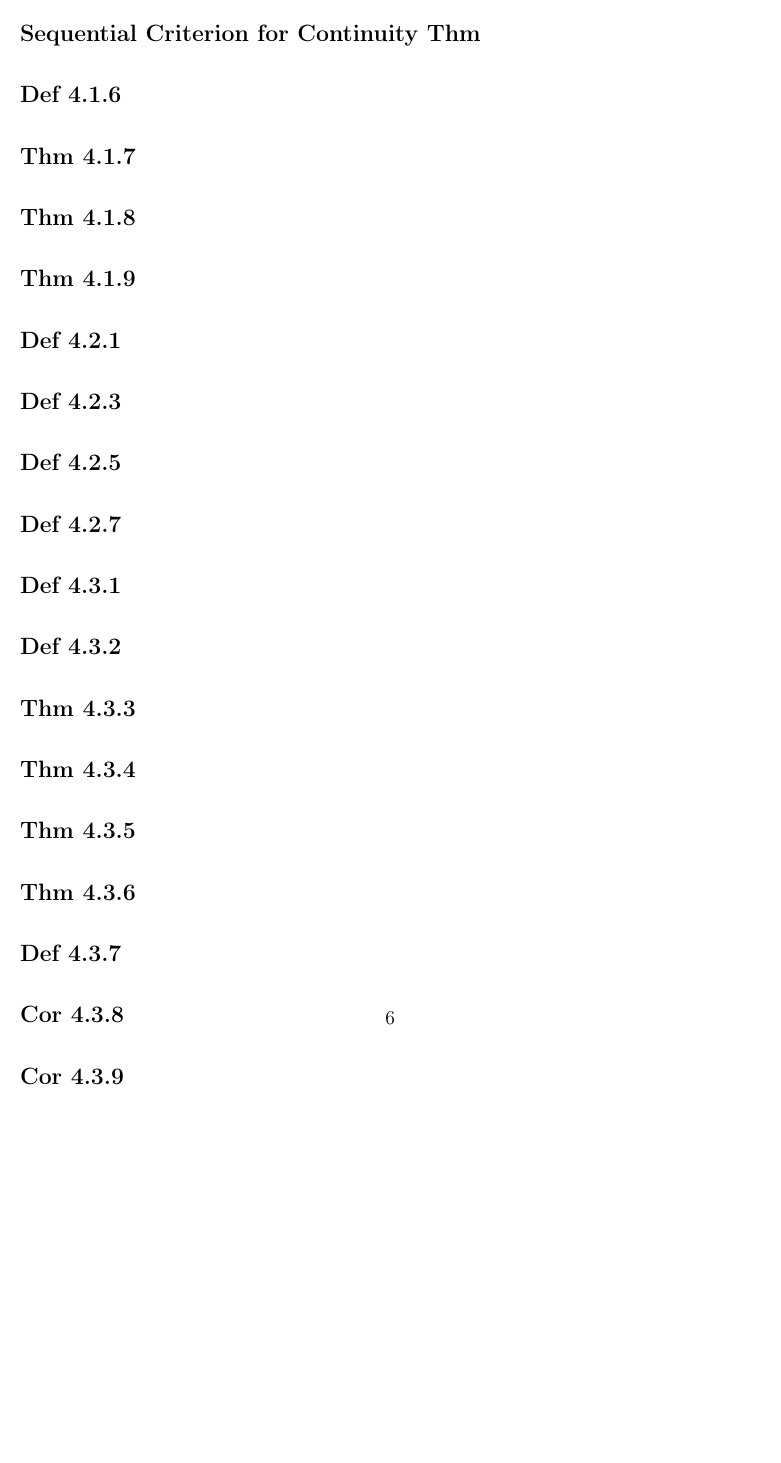
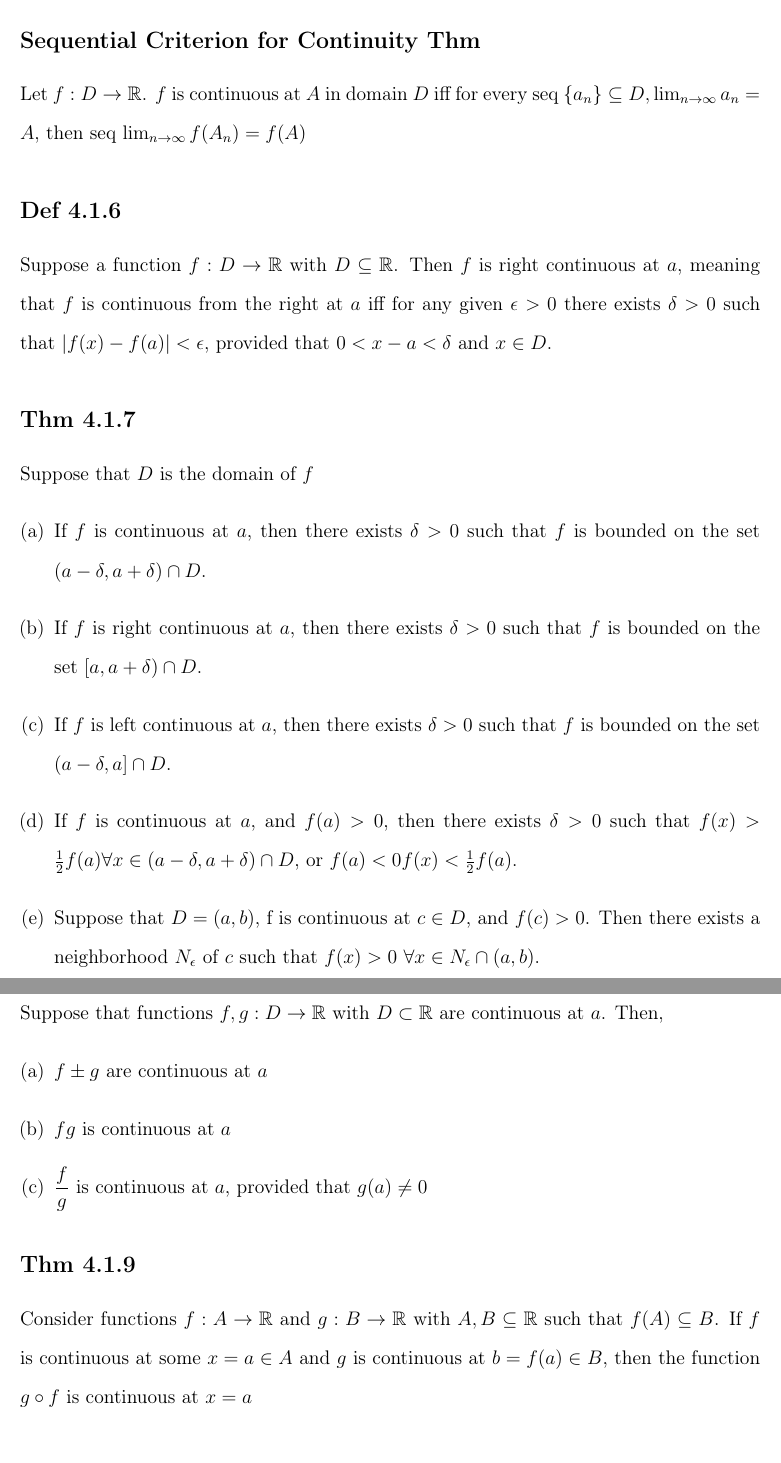
Before and after one commit to Ros3yL/350_EC, a LaTeX document (extra_credit.tex): part of page 6 of 6 before the commit and two parts of pages 6 and 7 of 10 after it, the two joined at a grey line, cut so that both start at the same text, the shorter picture padded with empty space. The pictures show the PDF file extra_credit.pdf that the author committed with the source.

Commit message:
added up to 4.3

```diff
--- a/extra_credit.tex
+++ b/extra_credit.tex
@@ -88,5 +88,6 @@ Suppose that the function $f : D \to \R$, with $D$ a subset of and $a$ an accumu
 \section*{Chapter 4}
 
 \subsection*{Def 4.1.1}
+    (Local) Suppose that a function $f : D \to \R$, with $D$ a subset of $\R$. Then $f$ is continuous at $a \in D$ iff for any given $\epsilon > 0$, there exists $\delta > 0$ such that $| f (x) - f (a) | < \epsilon$, provided that $|x - a| < \delta$ and $x \in D$.
 
 \subsection*{Def 4.1.2}
@@ -93,7 +95,16 @@ Suppose that the function $f : D \to \R$, with $D$ a subset of and $a$ an accumu
 
 \subsection*{Sequential Criterion for Continuity Thm}
+    Let $f:D \to \R$. $f$ is continuous at $A$ in domain $D$ iff for every seq $\{ a_n \} \subseteq D, \lim_{n \to \infty} a_n = A$, then seq $\lim_{n \to \infty} f(A_n) = f(A)$
 
 \subsection*{Def 4.1.6}
+    Suppose a function $f : D \to \R$ with $D \subseteq \R$. Then $f$ is right continuous at $a$, meaning that $f$ is continuous from the right at $a$ iff for any given $\epsilon > 0$ there exists $\delta > 0$ such that $| f (x) - f (a) | < \epsilon$, provided that $0 < x - a < \delta$ and $x \in D$.
 
 \subsection*{Thm 4.1.7}
+    Suppose that $D$ is the domain of $f$
+    \begin{enumerate}[(a)]
+	\item If $f$ is continuous at $a$, then there exists $\delta > 0$ such that $f$ is bounded on the set $(a - \delta, a + \delta) \cap D$.
+	\item If $f$ is right continuous at $a$, then there exists $\delta > 0$ such that $f$ is bounded on the set $[a, a + \delta) \cap D$.
+	\item If $f$ is left continuous at $a$, then there exists $\delta > 0$ such that $f$ is bounded on the set $(a - \delta, a] \cap D$.
+	\item If $f$ is continuous at $a$, and $f(a) > 0$, then there exists $\delta > 0$ such that $f(x) > \frac{1}{2} f(a) \forall x \in (a - \delta, a + \delta) \cap D$, or $f(a) < 0 f(x) < \frac{1}{2} f(a)	.$
+	\item Suppose that $D = (a, b)$, f is continuous at $c \in  D$, and $f (c) > 0$. Then there exists a neighborhood $N_{\epsilon}$ of $c$ such that $f (x) > 0 \  \forall x \in N_{\epsilon} \cap (a, b)$.
 
@@ -100,5 +112,12 @@ Suppose that the function $f : D \to \R$, with $D$ a subset of and $a$ an accumu
 \subsection*{Thm 4.1.8}
+    Suppose that functions $f, g : D \to \R$ with $D \subset \R$ are continuous at $a$. Then,
+    \begin{enumerate}[(a)]
+        \item $f \pm g$ are continuous at $ a$
+	\item $fg$ is continuous at $a$
+	\item $ \dfrac{f}{g} $ is continuous at $a$, provided that $g(a) \not= 0$
+    \end{enumerate}
 
 \subsection*{Thm 4.1.9}
+    Consider functions $f : A \to \R$ and $g : B \to \R$ with $A, B \subseteq \R$ such that $f (A) \subseteq B$. If $f$ is continuous at some $x = a \in A$ and $g$ is continuous at $b = f (a) \in B$, then the function $g \circ f$ is continuous at $x = a$
 
 \subsection*{Def 4.2.1}
@@ -105,4 +125,12 @@ Suppose that the function $f : D \to \R$, with $D$ a subset of and $a$ an accumu
 
 \subsection*{Def 4.2.3}
+    A function $f : D \to \R$ with $D \subseteq \R$ and $a$ an accumulation point of $D$ has a removable discontinuity at $x = a$ if either
+    \begin{enumerate}[(a)]
+        \item $a \not \in D$ and $\lim_{x \to a} f(x)$ is finite, or
+        \item $a \not \in D$ and $\lim_{x \to a} f(x) = L \not= f(a)$
+    \end{enumerate}
 
 \subsection*{Def 4.2.5}
+    Suppose that fo ra function $f : D \to \R$, one of the following three conditions is satisfied
+    \begin{enumerate}[(a)]
+        \item $\lim_{x \to a^{+}} f(x) = L$ and $\lim_{x \to a^{-}} f(x) = M$
@@ -110,0 +143 @@ Suppose that the function $f : D \to \R$, with $D$ a subset of and $a$ an accumu
+    \begin{enumerate}[(a)]
```
Also changed, not shown: extra_credit.pdf, extra_credit.tex (21 more changed lines).
